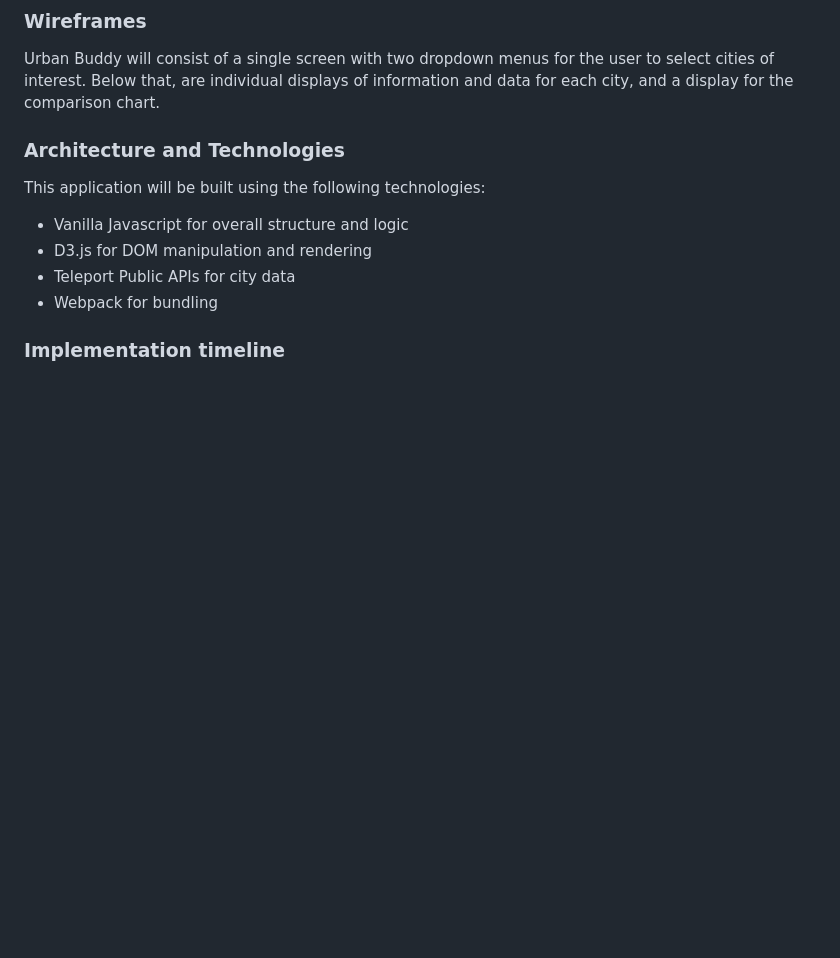
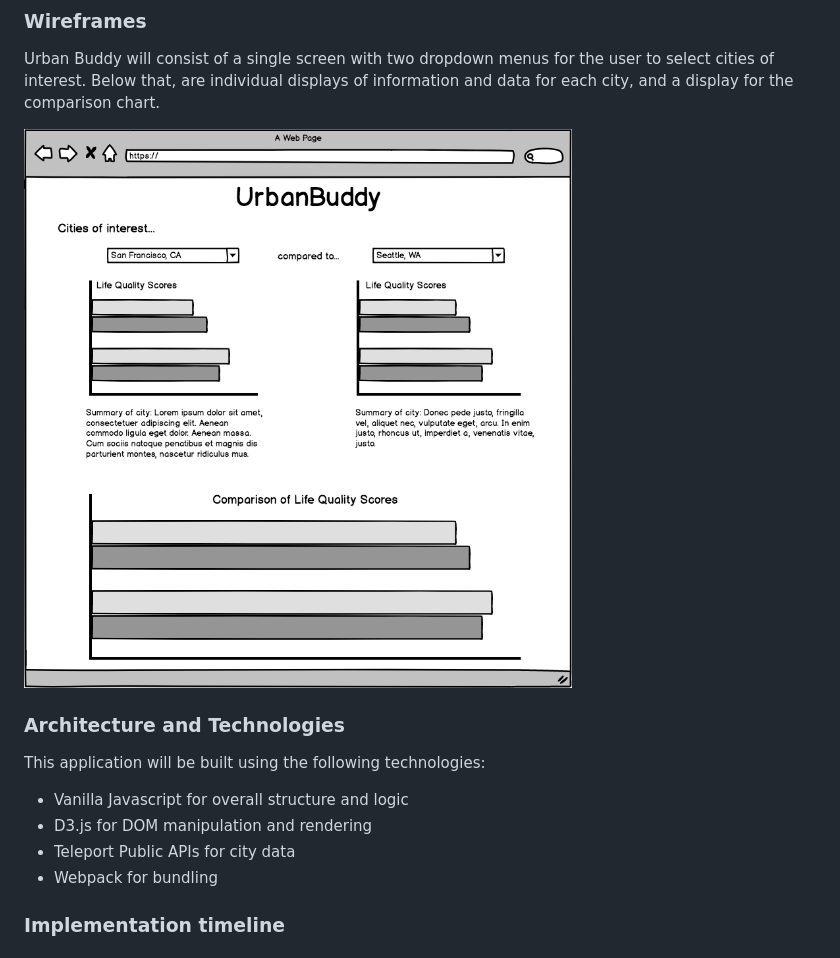
Before and after one commit to r-lee1/UrbanBuddy, a Markdown page: README.md, the part around the change. GitHub-like rendering; pictures changed too: ub_wireframe.png (added); blank space fills up the shorter version.

Commit message:
add wireframe

```diff
--- a/README.md
+++ b/README.md
@@ -15,6 +15,8 @@ Oftentimes, professionals and students need to relocate to new and unfamiliar ar
 
 ### Wireframes
 Urban Buddy will consist of a single screen with two dropdown menus for the user to select cities of interest.  Below that, are individual displays of information and data for each city, and a display for the comparison chart.
+
+![wireframe](./ub_wireframe.png)
 
 ### Architecture and Technologies
 This application will be built using the following technologies:
```
